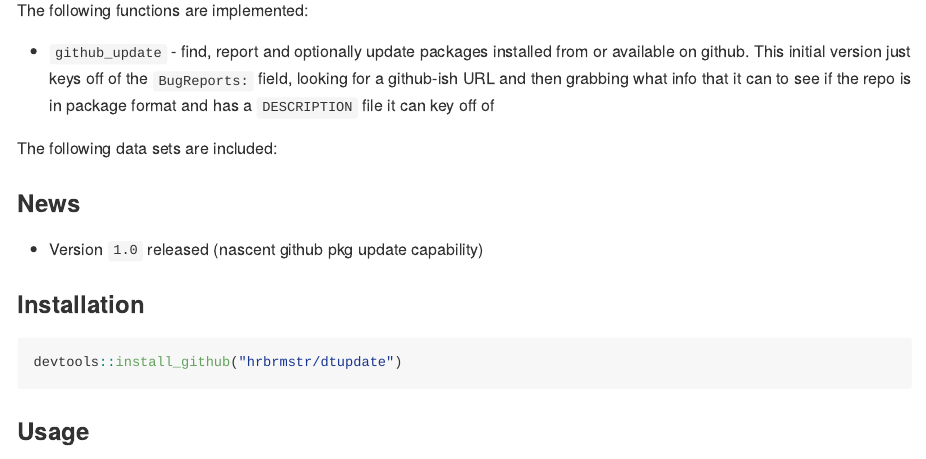
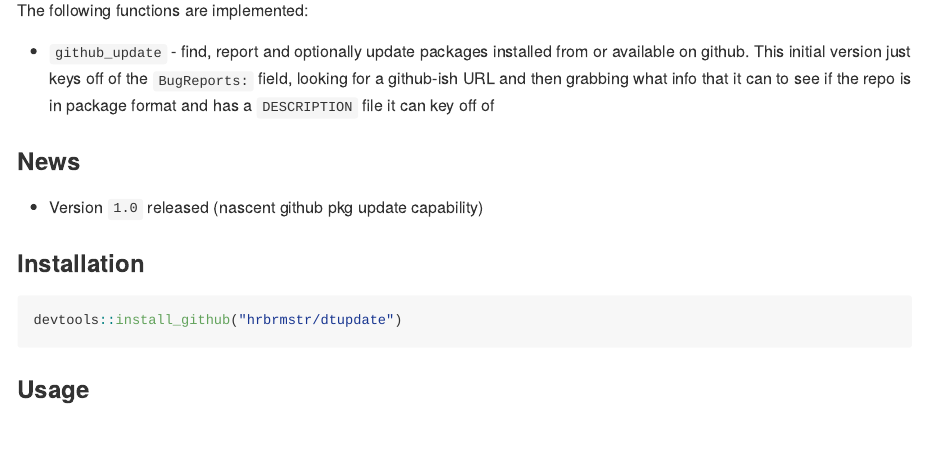
Before and after one commit to hrbrmstr/dtupdate, an R Markdown document (_README.Rmd): the page in a window 1100 px wide, from 190 px down. Rendered offline with R 4.5, knitr and Pandoc, with nearby package versions; some code elsewhere in the file could not run offline; common packages that the code uses without loading them are loaded.

Commit message:
README update

```diff
--- a/_README.Rmd
+++ b/_README.Rmd
@@ -14,8 +14,6 @@ The `URL` and `BugReports` fields are, frankly, a mess. Many packages have multi
 The following functions are implemented:
 
 - `github_update` - find, report and optionally update packages installed from or available on github. This initial version just keys off of the `BugReports:` field, looking for a github-ish URL and then grabbing what info that it can to see if the repo is in package format and has a `DESCRIPTION` file it can key off of
-
-The following data sets are included:
 
 ### News
 
```
Also changed, not shown: README.md.
